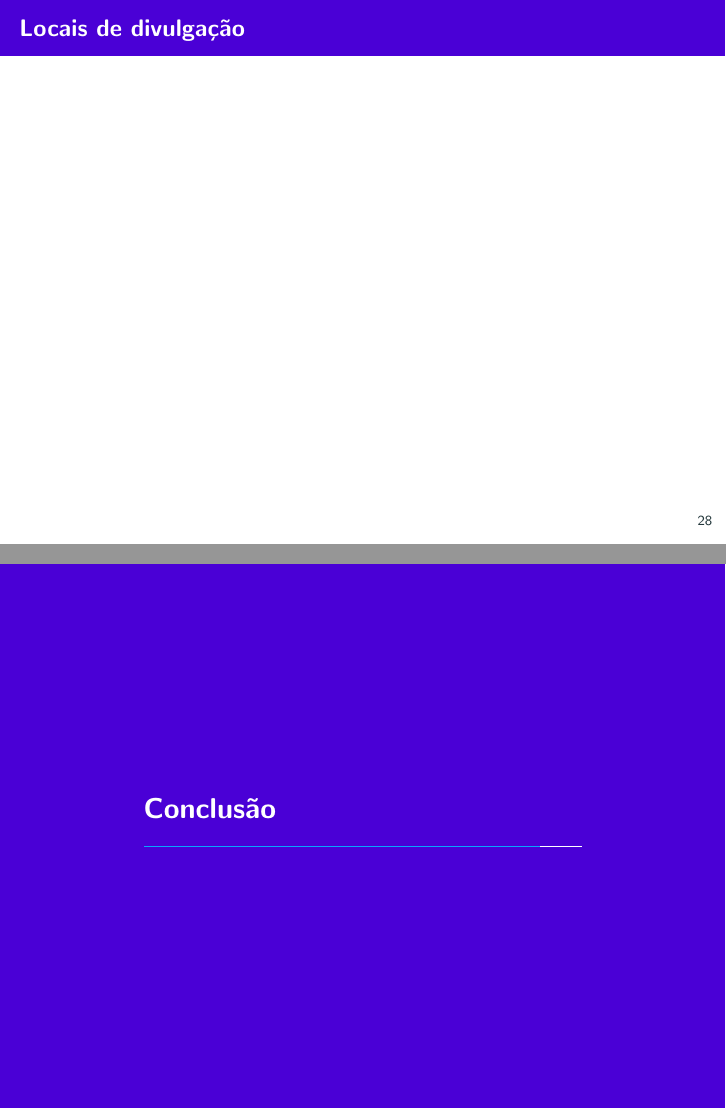
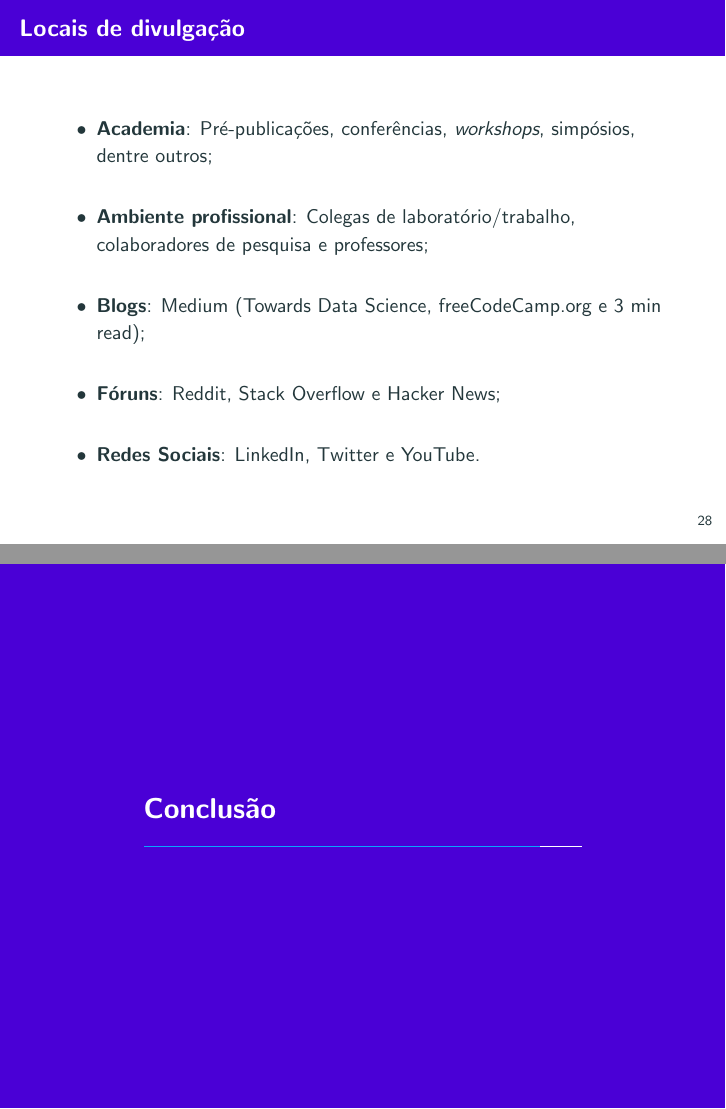
Before and after one commit to gugarosa/py4research, LaTeX slides (slides/slides.tex, which reads slides/sections/tutorial.tex): pages 54 and 55 of 63, joined at a grey line. Compiled offline with pdfLaTeX.

Commit message:
chore(slides): Adds places to share.

```diff
--- a/slides/sections/tutorial.tex
+++ b/slides/sections/tutorial.tex
@@ -47,4 +47,16 @@
 \label{ss.places_sharing}
 
 \begin{frame}{Locais de divulgação}
+	\justify
+	\begin{itemize}
+		\item \textbf{Academia}: Pré-publicações, conferências, \emph{workshops}, simpósios, dentre outros;
+		\\~\\
+		\item \textbf{Ambiente profissional}: Colegas de laboratório/trabalho, colaboradores de pesquisa e professores;
+		\\~\\
+		\item \textbf{Blogs}: Medium (Towards Data Science, freeCodeCamp.org e 3 min read);
+		\\~\\
+		\item \textbf{Fóruns}: Reddit, Stack Overflow e Hacker News;
+		\\~\\
+		\item \textbf{Redes Sociais}: LinkedIn, Twitter e YouTube.
+	\end{itemize}
 \end{frame}
```
